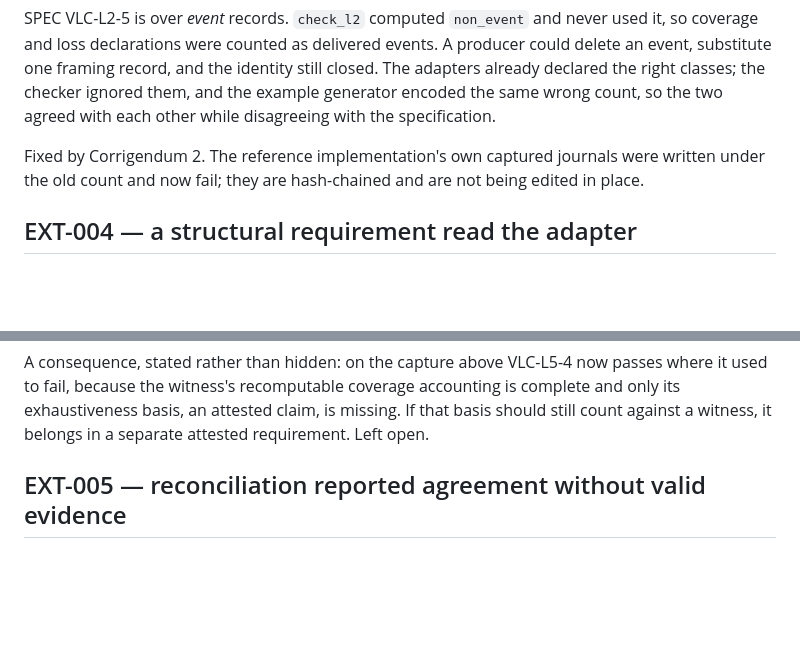
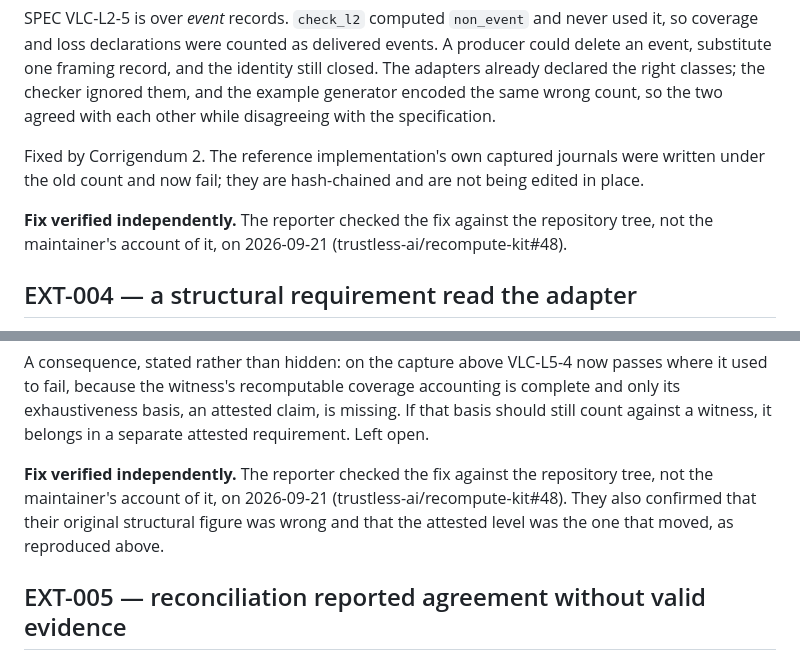
Before and after one commit to MattyIceMatrix/vlc-1, a Markdown page: FINDINGS-EXTERNAL.md, 2 parts joined by grey strips. GitHub-like rendering; blank space fills up the shorter version.

Commit message:
findings: EXT-003 and EXT-004 fixes verified independently by the reporter
pipavlo82 checked both fixes against the repository tree, not against the
maintainer's description of them (trustless-ai/recompute-kit#48), and confirmed
that his original EXT-004 structural figure was wrong and the attested level
was the one that moved. Recorded here so it does not live only in a thread.

```diff
--- a/FINDINGS-EXTERNAL.md
+++ b/FINDINGS-EXTERNAL.md
@@ -72,6 +72,9 @@ Fixed by Corrigendum 2. The reference implementation's own captured journals
 were written under the old count and now fail; they are hash-chained and are not
 being edited in place.
 
+**Fix verified independently.** The reporter checked the fix against the repository tree, not the maintainer's account of it, on 2026-09-21 (trustless-ai/recompute-kit#48).
+
+
 ## EXT-004 — a structural requirement read the adapter
 
 **Reporter:** pipavlo82 · **Reported:** 2026-09-21 · **Status:** confirmed, fixed
@@ -101,6 +104,9 @@ passes where it used to fail, because the witness's recomputable coverage
 accounting is complete and only its exhaustiveness basis, an attested claim, is
 missing. If that basis should still count against a witness, it belongs in a
 separate attested requirement. Left open.
+
+**Fix verified independently.** The reporter checked the fix against the repository tree, not the maintainer's account of it, on 2026-09-21 (trustless-ai/recompute-kit#48). They also confirmed that their original structural figure was wrong and that the attested level was the one that moved, as reproduced above.
+
 
 ## EXT-005 — reconciliation reported agreement without valid evidence
 
```
